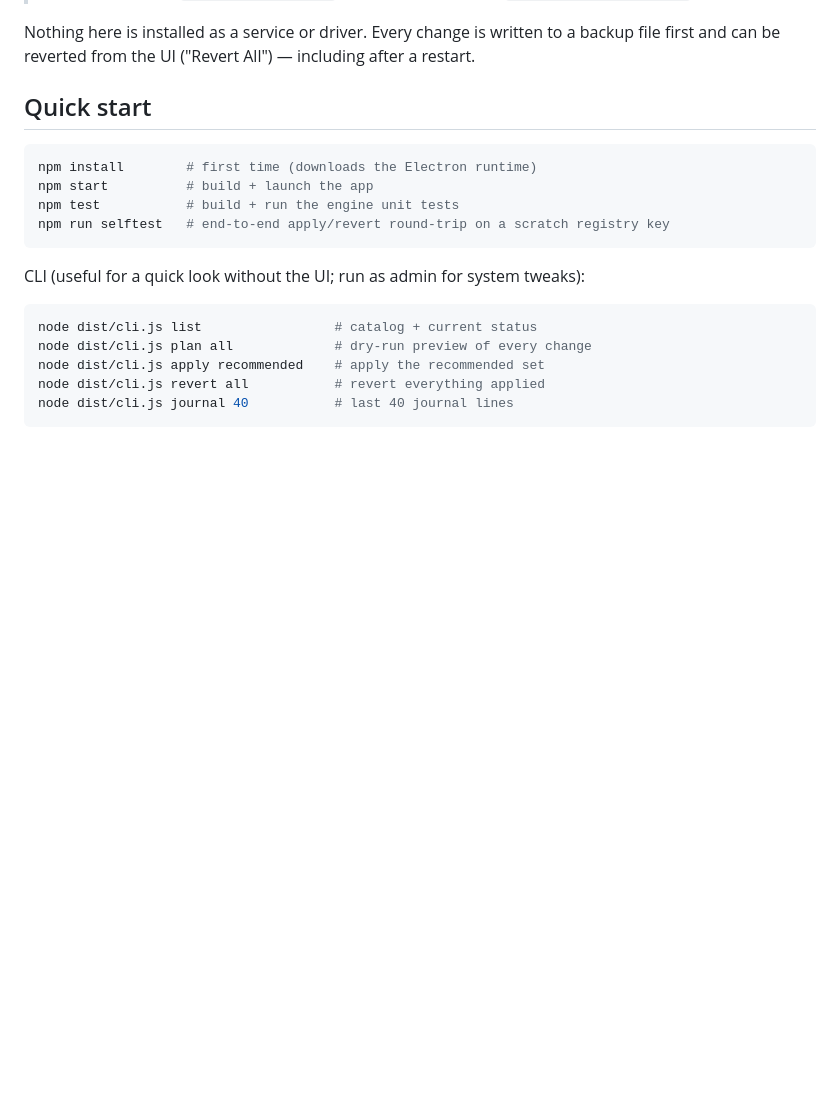
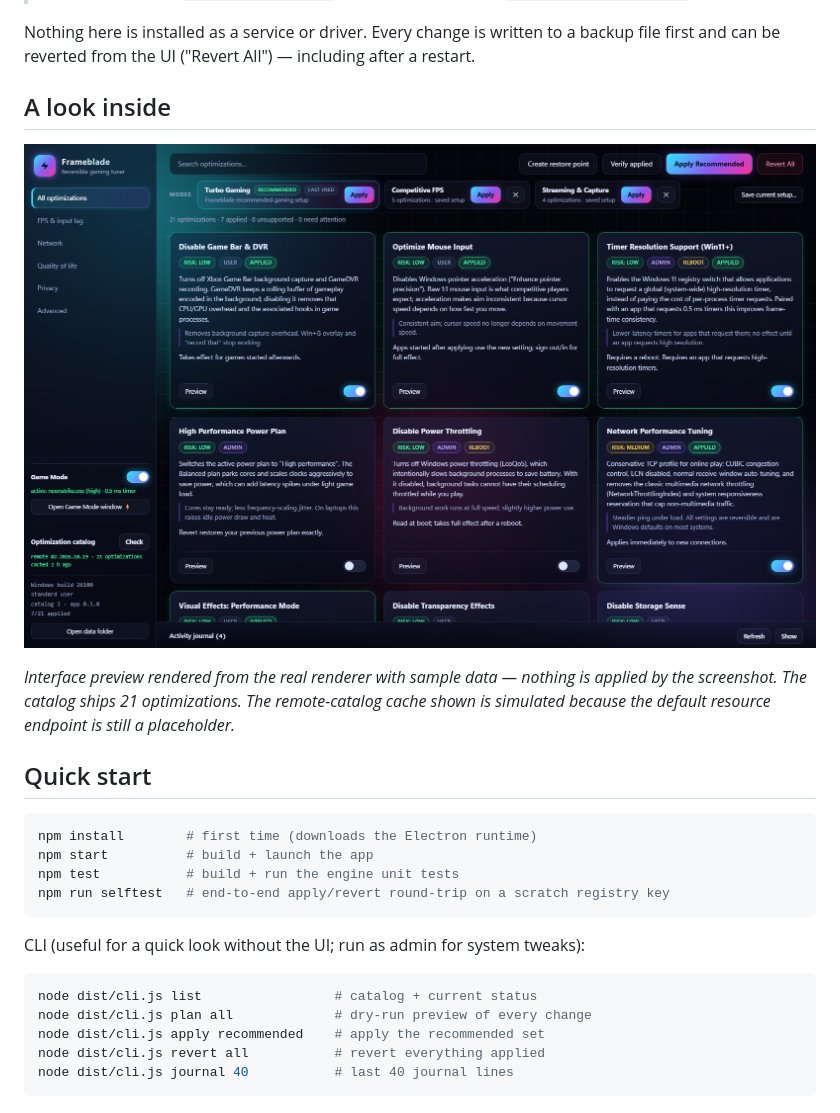
Before and after one commit to Indiangamer001/frameblade, a Markdown page: README.md, the part around one of its changes. Rendered like a GitHub page; pictures changed too: docs/assets/main-window.png (added); blank space fills up the shorter version.

```diff
--- a/README.md
+++ b/README.md
@@ -15,6 +22,14 @@ games' process priority and can hold a 0.5 ms timer request while they run.
 
 Nothing here is installed as a service or driver. Every change is written to a backup
 file first and can be reverted from the UI ("Revert All") — including after a restart.
+
+## A look inside
+
+![Frameblade main window with 21 optimizations, modes, and Game Mode status](docs/assets/main-window.png)
+
+*Interface preview rendered from the real renderer with sample data — nothing is applied
+by the screenshot. The catalog ships 21 optimizations. The remote-catalog cache shown is
+simulated because the default resource endpoint is still a placeholder.*
 
 ## Quick start
 
```
Also changed, not shown: other parts of README.md (+25 -1 lines), docs/assets/banner.png (added), docs/assets/game-mode.png (added), docs/assets/reversible-engine.png (added), docs/assets/social-preview.png (added).
